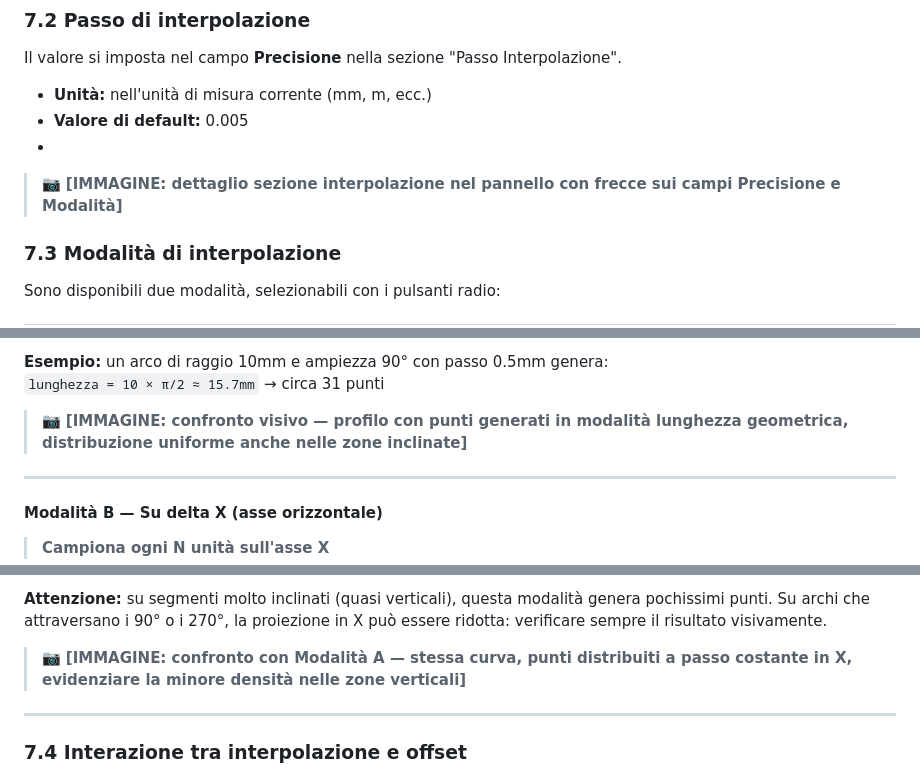
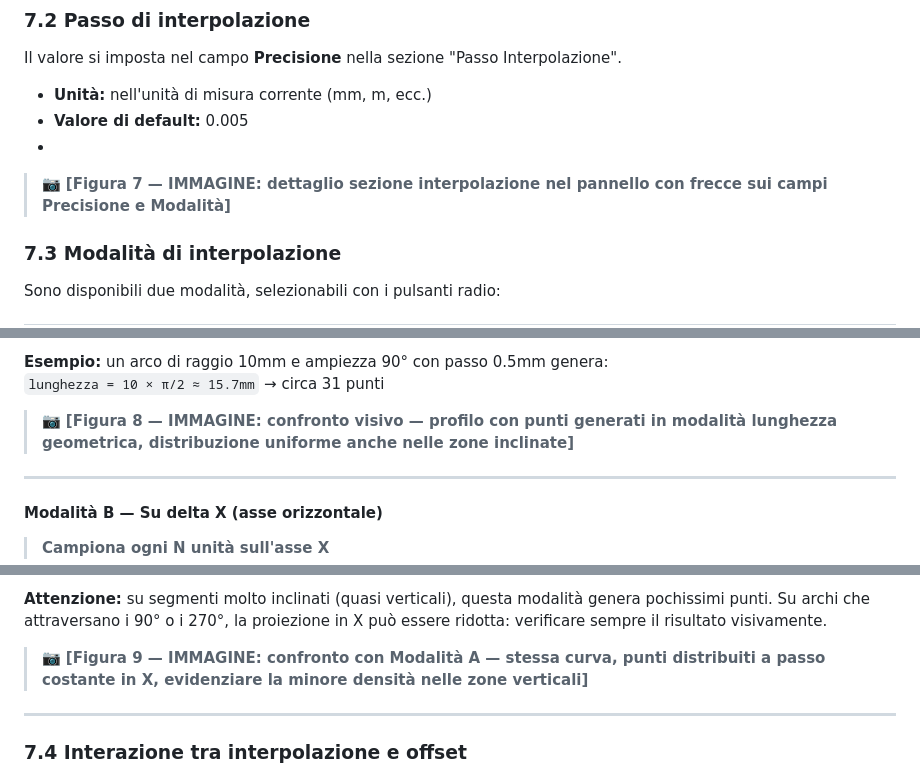
Before and after one commit to sandrogeco/makor_dxf, a Markdown page: docs/manuale_utente.md, 3 parts joined by grey strips. Rendered like a GitHub page.

```diff
--- a/docs/manuale_utente.md
+++ b/docs/manuale_utente.md
@@ -209,7 +209,7 @@ Il valore si imposta nel campo **Precisione** nella sezione "Passo Interpolazion
 - **Unità:** nell'unità di misura corrente (mm, m, ecc.)
 - **Valore di default:** 0.005
 -
-> 📷 **[IMMAGINE: dettaglio sezione interpolazione nel pannello con frecce sui campi Precisione e Modalità]**
+> 📷 **[Figura 7 — IMMAGINE: dettaglio sezione interpolazione nel pannello con frecce sui campi Precisione e Modalità]**
 
 ### 7.3 Modalità di interpolazione
 
@@ -238,7 +238,7 @@ dove `lunghezza_arco = raggio × angolo_in_radianti`
 **Esempio:** un arco di raggio 10mm e ampiezza 90° con passo 0.5mm genera:
 `lunghezza = 10 × π/2 ≈ 15.7mm` → circa 31 punti
 
-> 📷 **[IMMAGINE: confronto visivo — profilo con punti generati in modalità lunghezza geometrica, distribuzione uniforme anche nelle zone inclinate]**
+> 📷 **[Figura 8 — IMMAGINE: confronto visivo — profilo con punti generati in modalità lunghezza geometrica, distribuzione uniforme anche nelle zone inclinate]**
 
 ---
 
@@ -264,7 +264,7 @@ Si calcola l'escursione in X dell'arco (considerando gli eventuali attraversamen
 
 **Attenzione:** su segmenti molto inclinati (quasi verticali), questa modalità genera pochissimi punti. Su archi che attraversano i 90° o i 270°, la proiezione in X può essere ridotta: verificare sempre il risultato visivamente.
 
-> 📷 **[IMMAGINE: confronto con Modalità A — stessa curva, punti distribuiti a passo costante in X, evidenziare la minore densità nelle zone verticali]**
+> 📷 **[Figura 9 — IMMAGINE: confronto con Modalità A — stessa curva, punti distribuiti a passo costante in X, evidenziare la minore densità nelle zone verticali]**
 
 ---
 
```
Also changed, not shown: other parts of docs/manuale_utente.md (+9 -9 lines).
